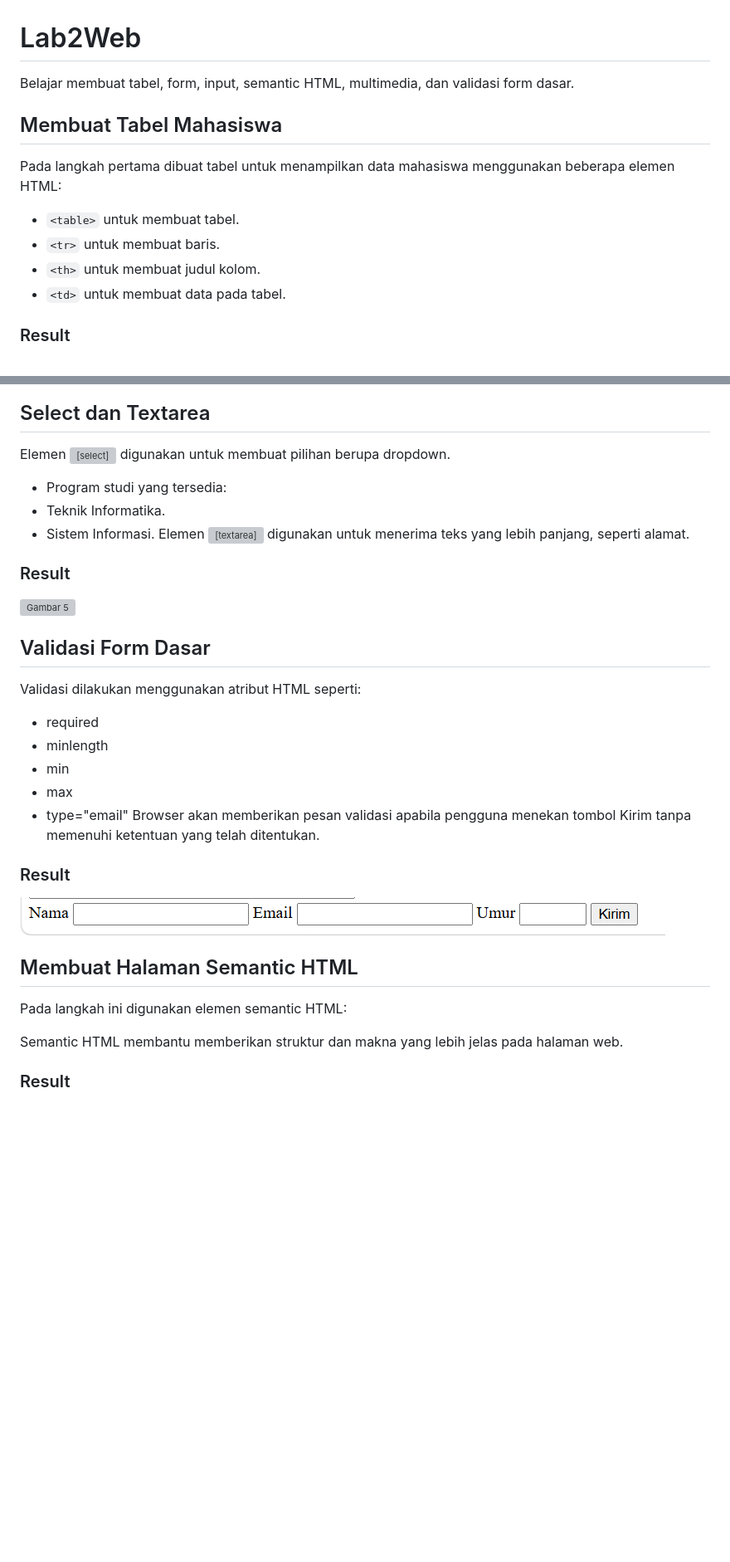
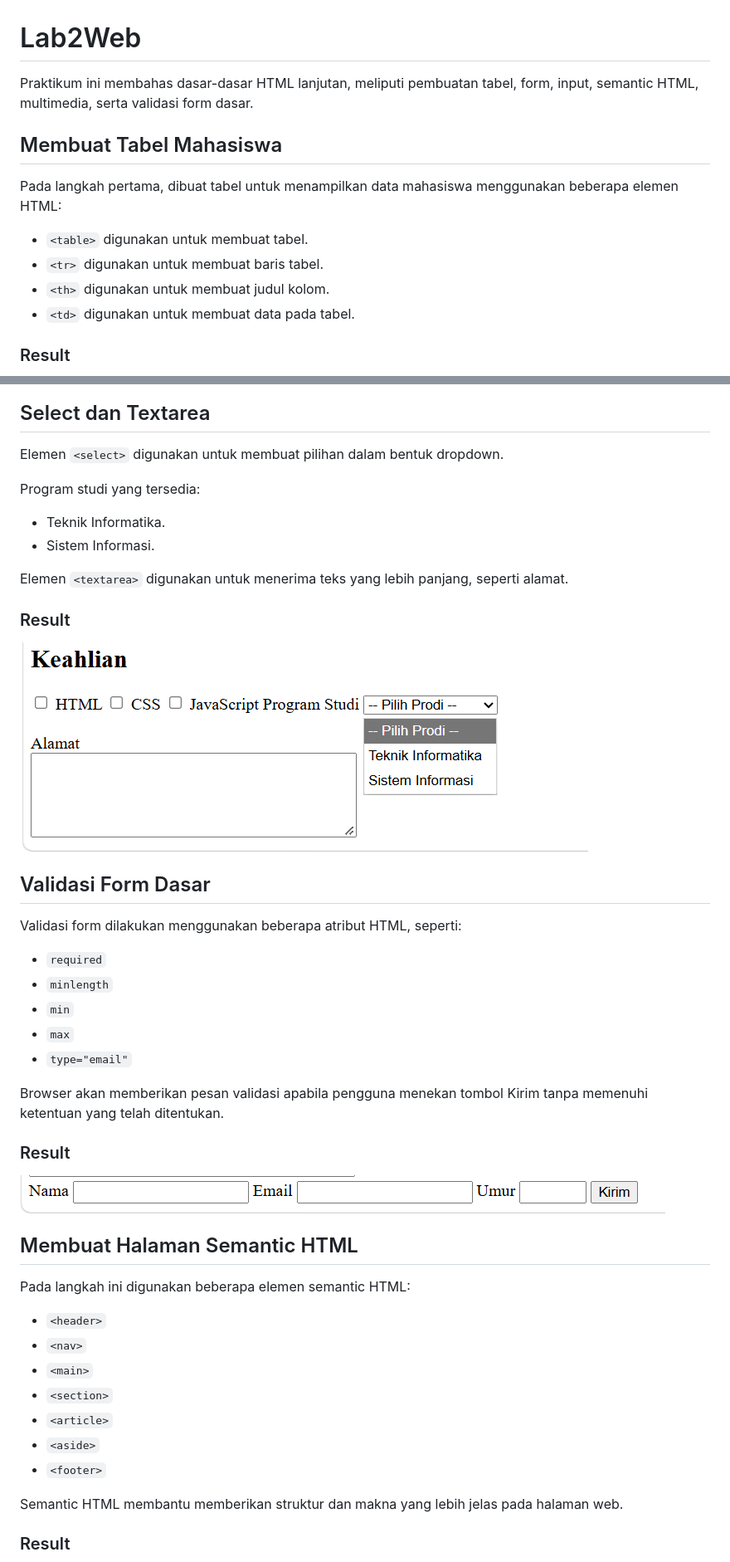
Before and after one commit to adityamuhyadi29/Lab2Web, a Markdown page: README.md, 2 parts joined by grey strips. Shown: that part at 83% size. Drawn GitHub-style; blank space fills up the shorter version; grey boxes are pictures that could not be loaded.

Commit message:
Menambahkan Screenshot 9 dan memperbaiki penulisan README

```diff
--- a/README.md
+++ b/README.md
@@ -1,15 +1,15 @@
 # Lab2Web
 
-Belajar membuat tabel, form, input, semantic HTML, multimedia, dan validasi form dasar.
+Praktikum ini membahas dasar-dasar HTML lanjutan, meliputi pembuatan tabel, form, input, semantic HTML, multimedia, serta validasi form dasar.
 
 ## Membuat Tabel Mahasiswa
 
-Pada langkah pertama dibuat tabel untuk menampilkan data mahasiswa menggunakan beberapa elemen HTML:
+Pada langkah pertama, dibuat tabel untuk menampilkan data mahasiswa menggunakan beberapa elemen HTML:
 
-- `<table>` untuk membuat tabel.
-- `<tr>` untuk membuat baris.
-- `<th>` untuk membuat judul kolom.
-- `<td>` untuk membuat data pada tabel.
+- `<table>` digunakan untuk membuat tabel.
+- `<tr>` digunakan untuk membuat baris tabel.
+- `<th>` digunakan untuk membuat judul kolom.
+- `<td>` digunakan untuk membuat data pada tabel.
 
 ### Result
 
@@ -64,24 +69,29 @@ Contohnya adalah pilihan jenis kelamin:
 
 ## Select dan Textarea
 
-Elemen <select> digunakan untuk membuat pilihan berupa dropdown.
-- Program studi yang tersedia:
+Elemen `<select>` digunakan untuk membuat pilihan dalam bentuk dropdown.
+
+Program studi yang tersedia:
+
 - Teknik Informatika.
 - Sistem Informasi.
-Elemen <textarea> digunakan untuk menerima teks yang lebih panjang, seperti alamat.
+
+Elemen `<textarea>` digunakan untuk menerima teks yang lebih panjang, seperti alamat.
 
 ### Result
 
-![Gambar 5](Scrennshot/ss5.png)
+![Gambar 5](Screenshot/ss5.png)
 
 ## Validasi Form Dasar
 
-Validasi dilakukan menggunakan atribut HTML seperti:
-- required
-- minlength
-- min
-- max
-- type="email"
+Validasi form dilakukan menggunakan beberapa atribut HTML, seperti:
+
+- `required`
+- `minlength`
+- `min`
+- `max`
+- `type="email"`
+
 Browser akan memberikan pesan validasi apabila pengguna menekan tombol Kirim tanpa memenuhi ketentuan yang telah ditentukan.
 
 ### Result
@@ -90,15 +100,15 @@ Browser akan memberikan pesan validasi apabila pengguna menekan tombol Kirim tan
 
 ## Membuat Halaman Semantic HTML
 
-Pada langkah ini digunakan elemen semantic HTML:
+Pada langkah ini digunakan beberapa elemen semantic HTML:
 
-<header>
-<nav>
-<main>
-<section>
-<article>
-<aside>
-<footer>
+- `<header>`
+- `<nav>`
+- `<main>`
+- `<section>`
+- `<article>`
+- `<aside>`
+- `<footer>`
 
 Semantic HTML membantu memberikan struktur dan makna yang lebih jelas pada halaman web.
 
```
Also changed, not shown: other parts of README.md (+95 -9 lines), Screenshot/ss9.png (added).
